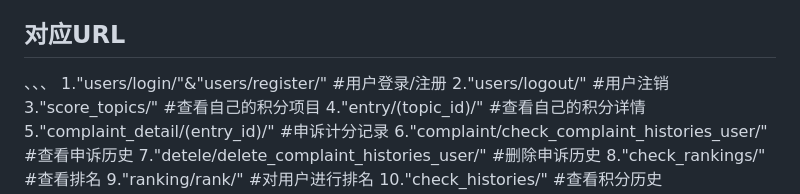
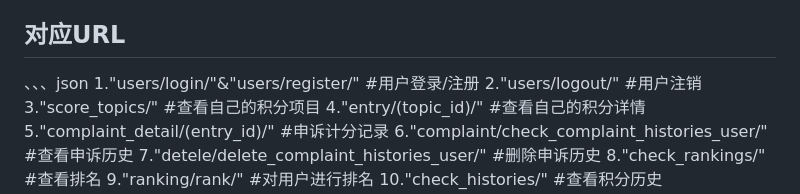
Before and after one commit to py136/PyScore, a Markdown page: readme.md, the part around the change. GitHub-like rendering.

```diff
--- a/readme.md
+++ b/readme.md
@@ -153,7 +153,7 @@ PyScore 是一个基于 Django 的积分管理系统，允许用户添加、删
 └── requirements.txt
 
 ## 对应URL
-、、、
+、、、json
 1."users/login/"&"users/register/"    #用户登录/注册
 2."users/logout/"       #用户注销
 3."score_topics/"       #查看自己的积分项目
```
